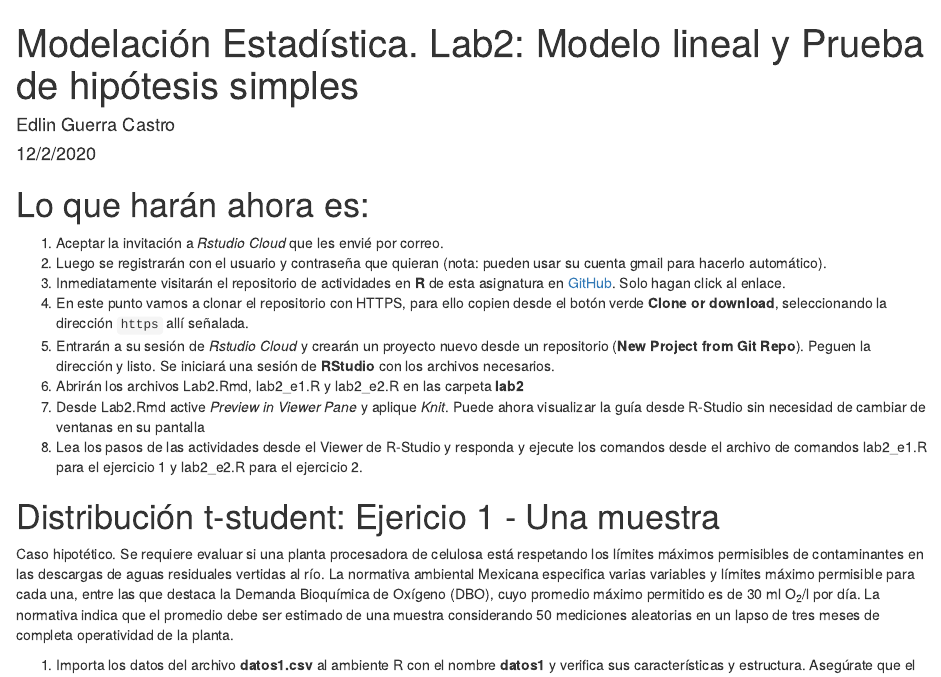
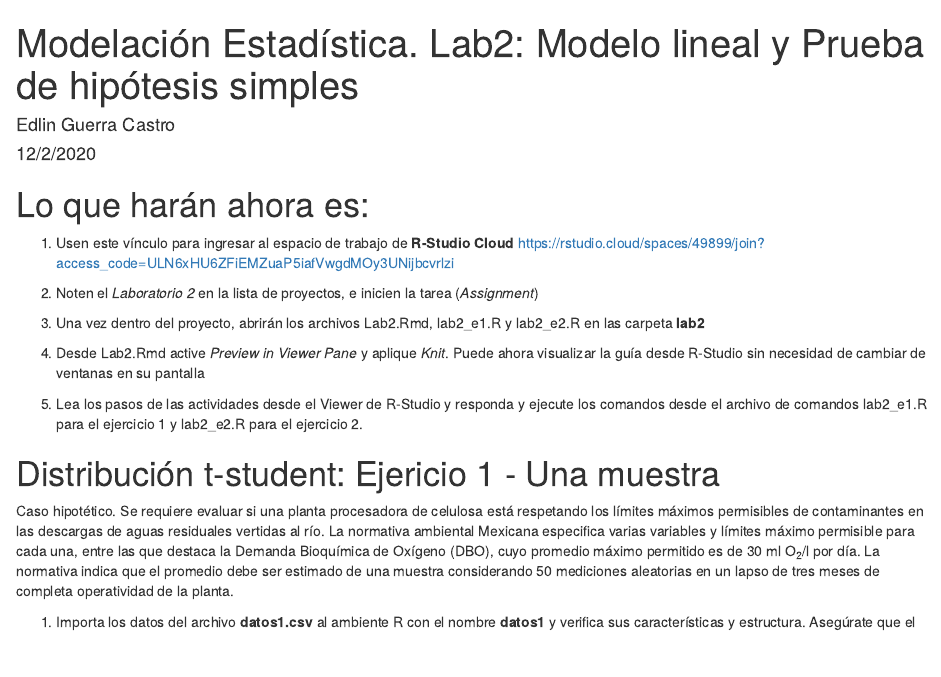
Before and after one commit to edlinguerra/LCA-ME, an R Markdown document (lab2/Lab2.Rmd): the page in a window 1100 px wide, from its top. The pictures show the output file lab2/Lab2.html that the author committed with the source, opened offline.

Commit message:
Ajuste de pasos para iniciar proyectos sin necesidad de clonar en GitHub

```diff
--- a/lab2/Lab2.Rmd
+++ b/lab2/Lab2.Rmd
@@ -11,15 +11,15 @@ library(tidyverse)
 
 # Lo que harán ahora es:
 
-1. Aceptar la invitación a *Rstudio Cloud* que les envié por correo.
-2. Luego se registrarán con el usuario y contraseña que quieran (nota: pueden usar su cuenta gmail para hacerlo automático).
-3. Inmediatamente visitarán el repositorio de actividades en **R** de esta asignatura en [GitHub](https://github.com/edlinguerra/LCA-ME). Solo hagan click al enlace.
-4. En este punto vamos a clonar el repositorio con HTTPS, para ello copien desde el botón verde **Clone or download**, seleccionando la dirección `https` allí señalada.
-5. Entrarán a su sesión de
-*Rstudio Cloud* y crearán un proyecto nuevo desde un repositorio (**New Project from Git Repo**). Peguen la dirección y listo. Se iniciará una sesión de **RStudio** con los archivos necesarios.
-6. Abrirán los archivos Lab2.Rmd, lab2_e1.R y lab2_e2.R en las carpeta **lab2**
-7. Desde Lab2.Rmd active *Preview in Viewer Pane* y aplique *Knit*. Puede ahora visualizar la guía desde R-Studio sin necesidad de cambiar de ventanas en su pantalla
-8. Lea los pasos de las actividades desde el Viewer de R-Studio y responda y ejecute los comandos desde el archivo de comandos lab2_e1.R para el ejercicio 1 y lab2_e2.R para el ejercicio 2.
+1. Usen este vínculo para ingresar al espacio de trabajo de **R-Studio Cloud** https://rstudio.cloud/spaces/49899/join?access_code=ULN6xHU6ZFiEMZuaP5iafVwgdMOy3UNijbcvrlzi
+
+2. Noten el *Laboratorio 2* en la lista de proyectos, e inicien la tarea (*Assignment*)
+
+3. Una vez dentro del proyecto, abrirán los archivos Lab2.Rmd, lab2_e1.R y lab2_e2.R en las carpeta **lab2**
+
+4. Desde Lab2.Rmd active *Preview in Viewer Pane* y aplique *Knit*. Puede ahora visualizar la guía desde R-Studio sin necesidad de cambiar de ventanas en su pantalla
+
+5. Lea los pasos de las actividades desde el Viewer de R-Studio y responda y ejecute los comandos desde el archivo de comandos lab2_e1.R para el ejercicio 1 y lab2_e2.R para el ejercicio 2.
 
 # Distribución t-student: Ejericio 1 - Una muestra
 
```
Also changed, not shown: lab2/Lab2.html.
